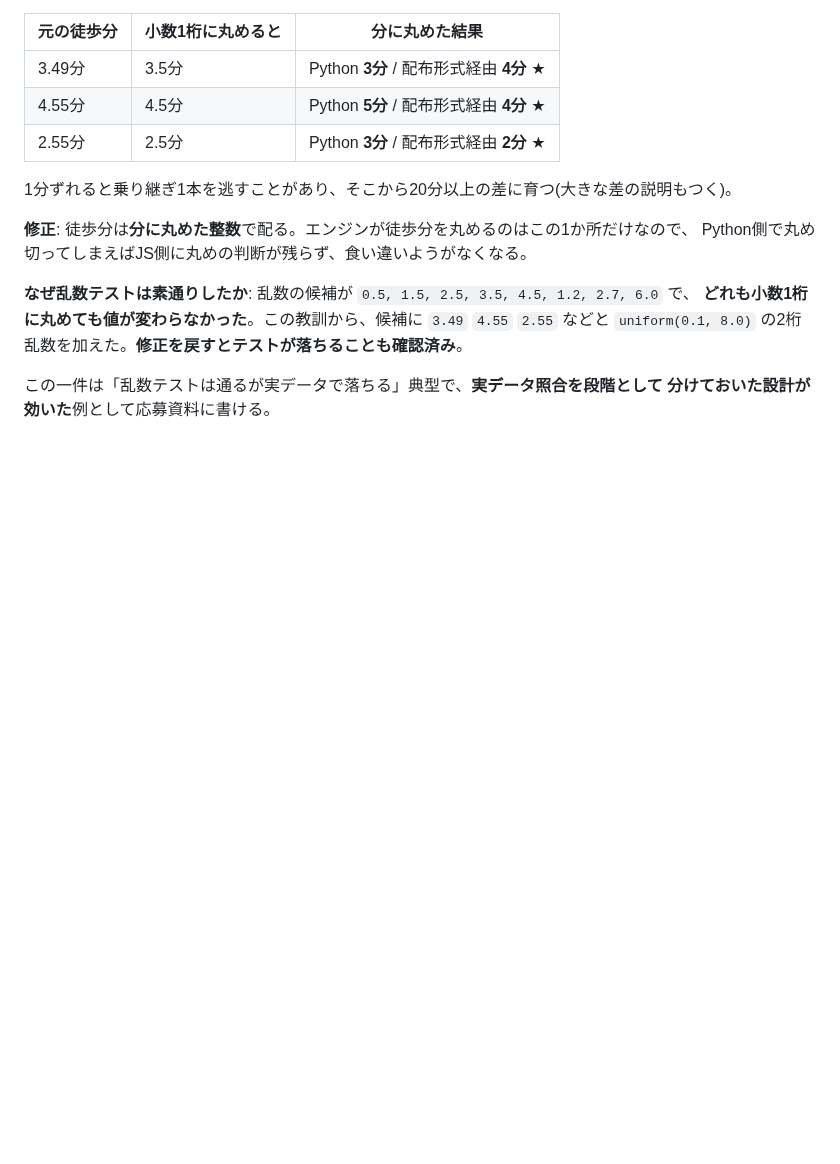
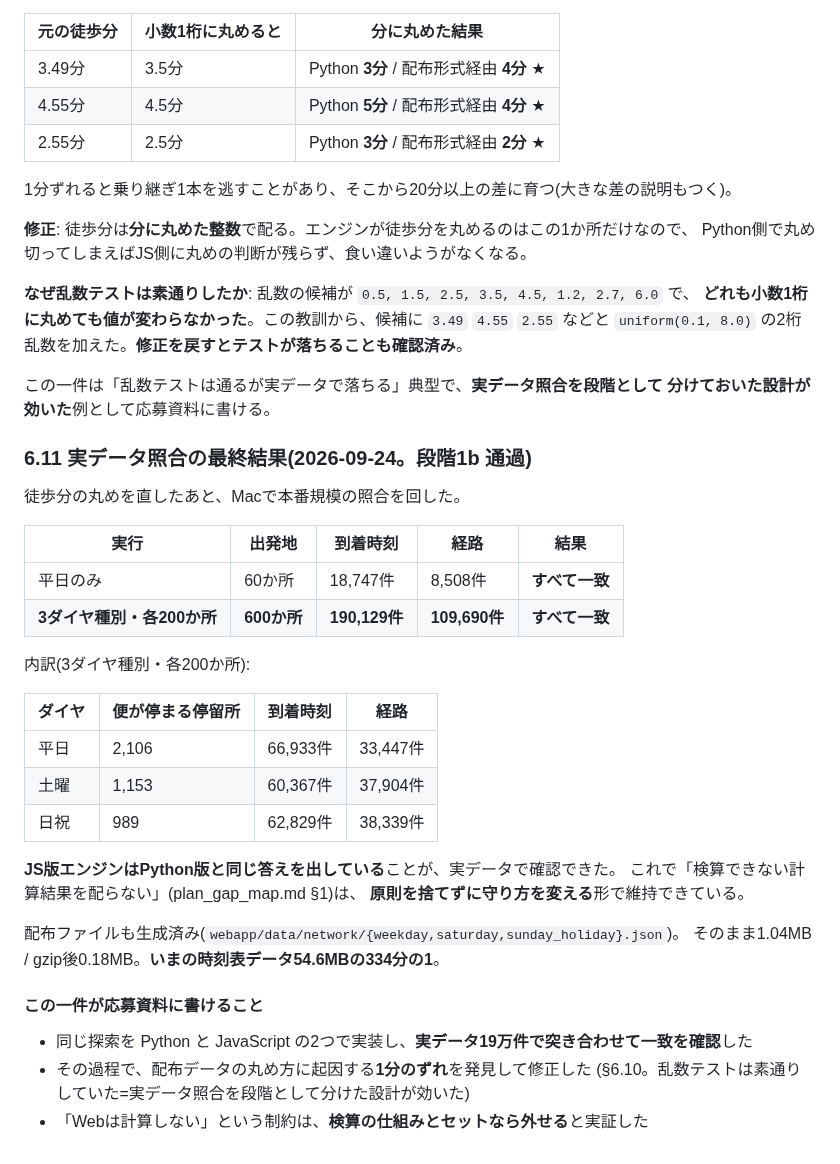
Before and after one commit to goto-a-toast/norishiro, a Markdown page: docs/plan_f10_stop_select.md, the part around the change. Rendered like a GitHub page; blank space fills up the shorter version.

```diff
--- a/docs/plan_f10_stop_select.md
+++ b/docs/plan_f10_stop_select.md
@@ -430,3 +430,34 @@ Python側で丸め切ってしまえばJS側に丸めの判断が残らず、食
 
 この一件は「乱数テストは通るが実データで落ちる」典型で、**実データ照合を段階として
 分けておいた設計が効いた**例として応募資料に書ける。
+
+### 6.11 実データ照合の最終結果(2026-09-24。段階1b 通過)
+
+徒歩分の丸めを直したあと、Macで本番規模の照合を回した。
+
+| 実行 | 出発地 | 到着時刻 | 経路 | 結果 |
+|---|---|---|---|---|
+| 平日のみ | 60か所 | 18,747件 | 8,508件 | **すべて一致** |
+| **3ダイヤ種別・各200か所** | **600か所** | **190,129件** | **109,690件** | **すべて一致** |
+
+内訳(3ダイヤ種別・各200か所):
+
+| ダイヤ | 便が停まる停留所 | 到着時刻 | 経路 |
+|---|---|---|---|
+| 平日 | 2,106 | 66,933件 | 33,447件 |
+| 土曜 | 1,153 | 60,367件 | 37,904件 |
+| 日祝 | 989 | 62,829件 | 38,339件 |
+
+**JS版エンジンはPython版と同じ答えを出している**ことが、実データで確認できた。
+これで「検算できない計算結果を配らない」(plan_gap_map.md §1)は、
+**原則を捨てずに守り方を変える**形で維持できている。
+
+配布ファイルも生成済み(`webapp/data/network/{weekday,saturday,sunday_holiday}.json`)。
+そのまま1.04MB / gzip後0.18MB。**いまの時刻表データ54.6MBの334分の1**。
+
+#### この一件が応募資料に書けること
+
+- 同じ探索を Python と JavaScript の2つで実装し、**実データ19万件で突き合わせて一致を確認**した
+- その過程で、配布データの丸め方に起因する**1分のずれ**を発見して修正した
+  (§6.10。乱数テストは素通りしていた=実データ照合を段階として分けた設計が効いた)
+- 「Webは計算しない」という制約は、**検算の仕組みとセットなら外せる**と実証した
```
Also changed, not shown: docs/handover.md (+15 -0 lines).
